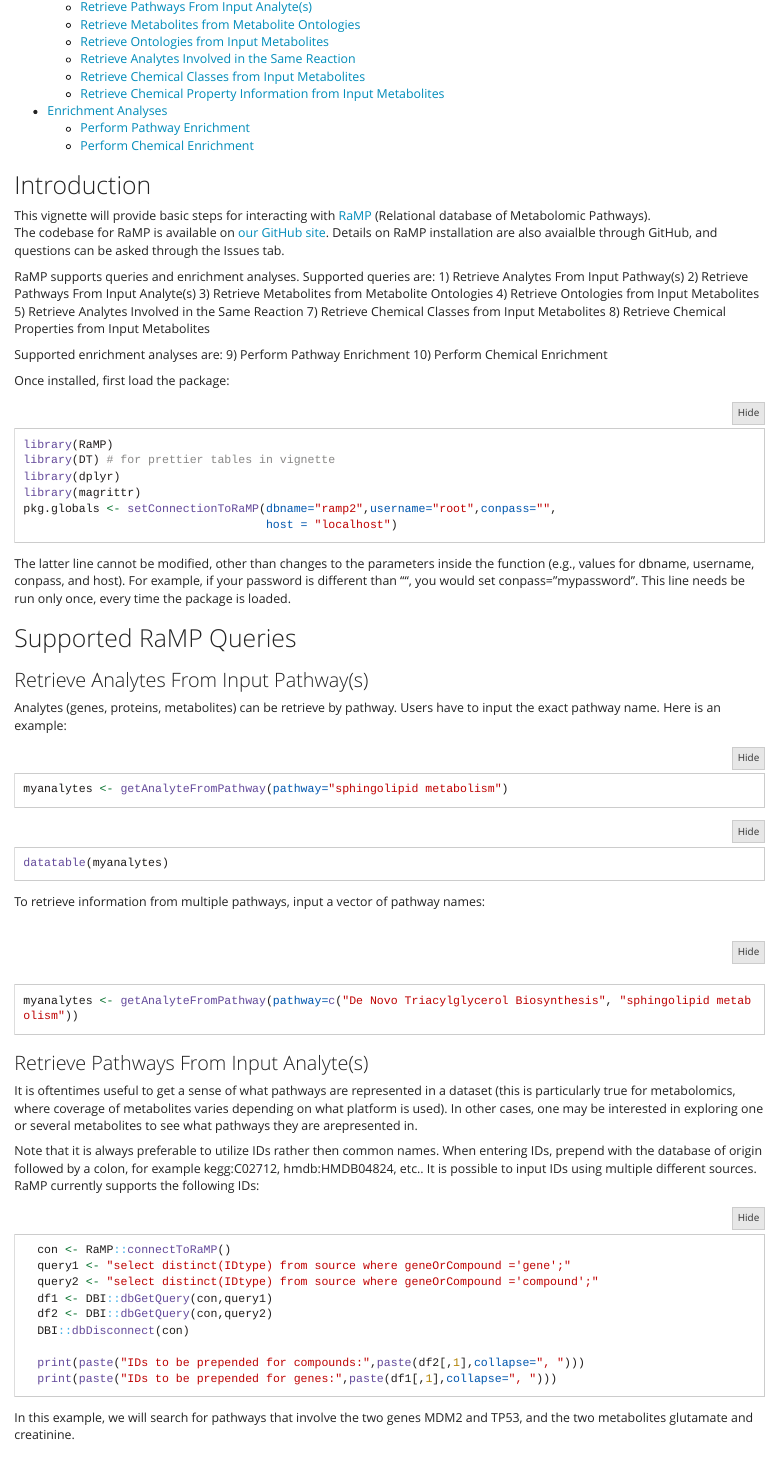
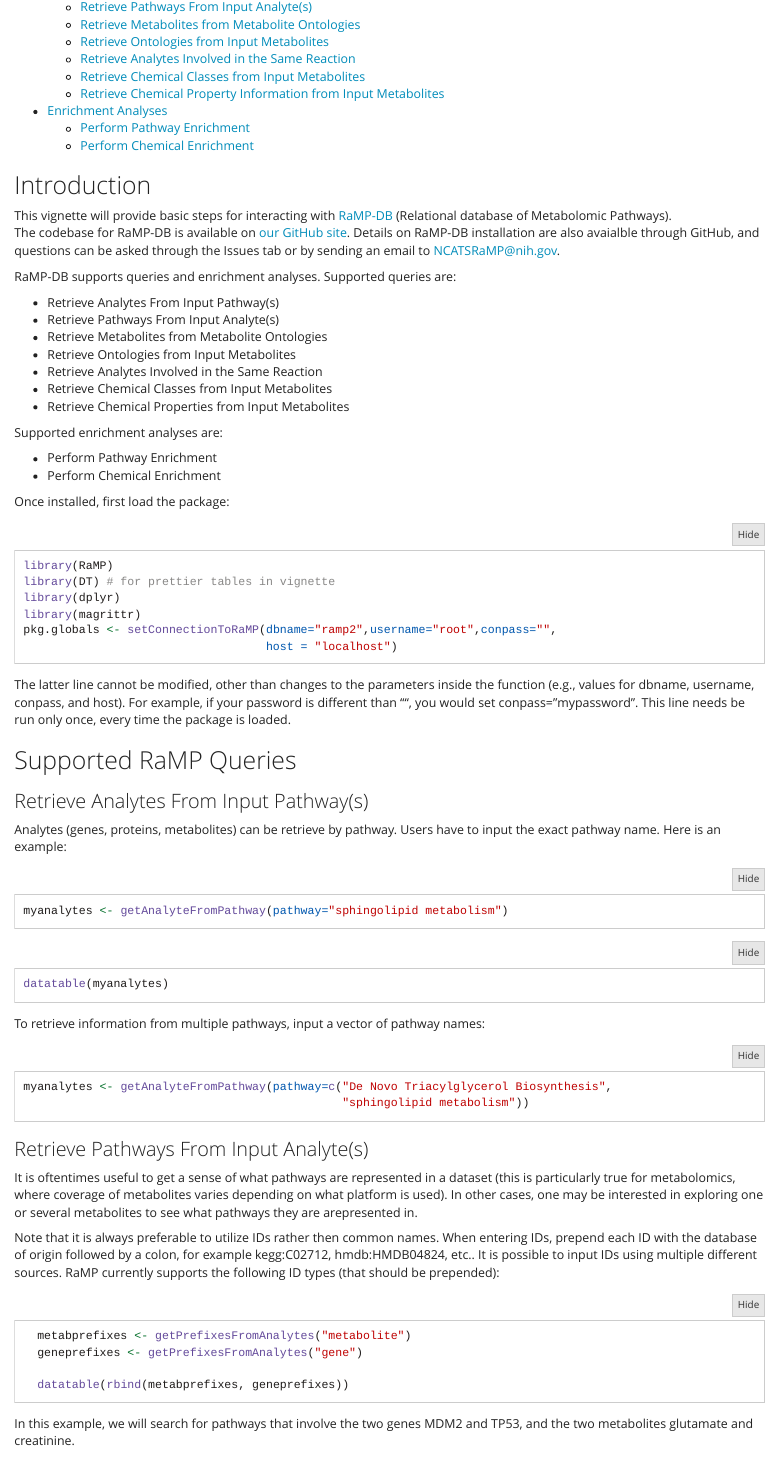
Before and after one commit to ncats/RaMP-DB, an R Markdown document (RaMP_Vignette.Rmd): the page in a window 1100 px wide, from 200 px down. Rendered offline with R 4.5, knitr and Pandoc, with nearby package versions; the code chunks are not run, so their results and figures are left out; long lines of code are wrapped.

Commit message:
Fixed minor formatting and updated functions

````diff
--- a/RaMP_Vignette.Rmd
+++ b/RaMP_Vignette.Rmd
@@ -18,14 +18,6 @@
 ---
 ## Introduction
 
-This vignette will provide basic steps for interacting with [RaMP](https://www.ncbi.nlm.nih.gov/pmc/articles/PMC5876005/) (Relational database of Metabolomic Pathways).
-The codebase for RaMP is available on [our GitHub site](https://github.com/ncats/RaMP-DB).  Details on RaMP installation are also avaialble through GitHub, and questions can be asked through the Issues tab.
+This vignette will provide basic steps for interacting with [RaMP-DB](https://www.ncbi.nlm.nih.gov/pmc/articles/PMC5876005/) (Relational database of Metabolomic Pathways).
+The codebase for RaMP-DB is available on [our GitHub site](https://github.com/ncats/RaMP-DB).  Details on RaMP-DB installation are also avaialble through GitHub, and questions can be asked through the Issues tab or by sending an email to [NCATSRaMP@nih.gov](mailto:NCATSRaMP@nih.gov).
 
-RaMP supports queries and enrichment analyses.  Supported queries are:
-1) Retrieve Analytes From Input Pathway(s)
-2) Retrieve Pathways From Input Analyte(s)
-3) Retrieve Metabolites from Metabolite Ontologies
-4) Retrieve Ontologies from Input Metabolites
-5) Retrieve Analytes Involved in the Same Reaction
-7) Retrieve Chemical Classes from Input Metabolites
-8) Retrieve Chemical Properties from Input Metabolites
@@ -32,10 +33,11 @@
 
 Supported enrichment analyses are:
-9) Perform Pathway Enrichment
-10) Perform Chemical Enrichment
+
+- Perform Pathway Enrichment
+- Perform Chemical Enrichment
 
 Once installed, first load the package:
-```{r}
+```{r message=F}
 library(RaMP)
 library(DT) # for prettier tables in vignette
 library(dplyr)
@@ -73,25 +75,21 @@
 
 To retrieve information from multiple pathways, input a vector of pathway names:
 ```{r}
-myanalytes <- getAnalyteFromPathway(pathway=c("De Novo Triacylglycerol Biosynthesis", "sphingolipid metabolism"))
+myanalytes <- getAnalyteFromPathway(pathway=c("De Novo Triacylglycerol Biosynthesis",
+                                              "sphingolipid metabolism"))
 ```
 
 ### Retrieve Pathways From Input Analyte(s)
 It is oftentimes useful to get a sense of what pathways are represented in a dataset (this is particularly true for metabolomics, where coverage of metabolites varies depending on what platform is used).  In other cases, one may be interested in exploring one or several metabolites to see what pathways they are arepresented in.
 
 Note that it is always preferable to utilize IDs rather then common names.
-When entering IDs, prepend with the database of origin followed by a colon, for example kegg:C02712, hmdb:HMDB04824, etc.. It is possible to input IDs using multiple different sources. RaMP currently supports the following IDs:
+When entering IDs, prepend each ID with the database of origin followed by a colon, for example kegg:C02712, hmdb:HMDB04824, etc.. It is possible to input IDs using multiple different sources. RaMP currently supports the following ID types (that should be prepended):
 
 ```{r}
-  con <- RaMP::connectToRaMP()
-  query1 <- "select distinct(IDtype) from source where geneOrCompound ='gene';"
-  query2 <- "select distinct(IDtype) from source where geneOrCompound ='compound';"
-  df1 <- DBI::dbGetQuery(con,query1)
-  df2 <- DBI::dbGetQuery(con,query2)
-  DBI::dbDisconnect(con)
+  metabprefixes <- getPrefixesFromAnalytes("metabolite")
+  geneprefixes <- getPrefixesFromAnalytes("gene")
 
-  print(paste("IDs to be prepended for compounds:",paste(df2[,1],collapse=", ")))
-  print(paste("IDs to be prepended for genes:",paste(df1[,1],collapse=", ")))
+  datatable(rbind(metabprefixes, geneprefixes))
 ```
 
 In this example, we will search for pathways that involve the two genes MDM2 and TP53, and the two metabolites glutamate and creatinine.
````
Also changed, not shown: RaMP_Vignette.html, RaMP_Vignette.Rmd (20 more changed lines).
